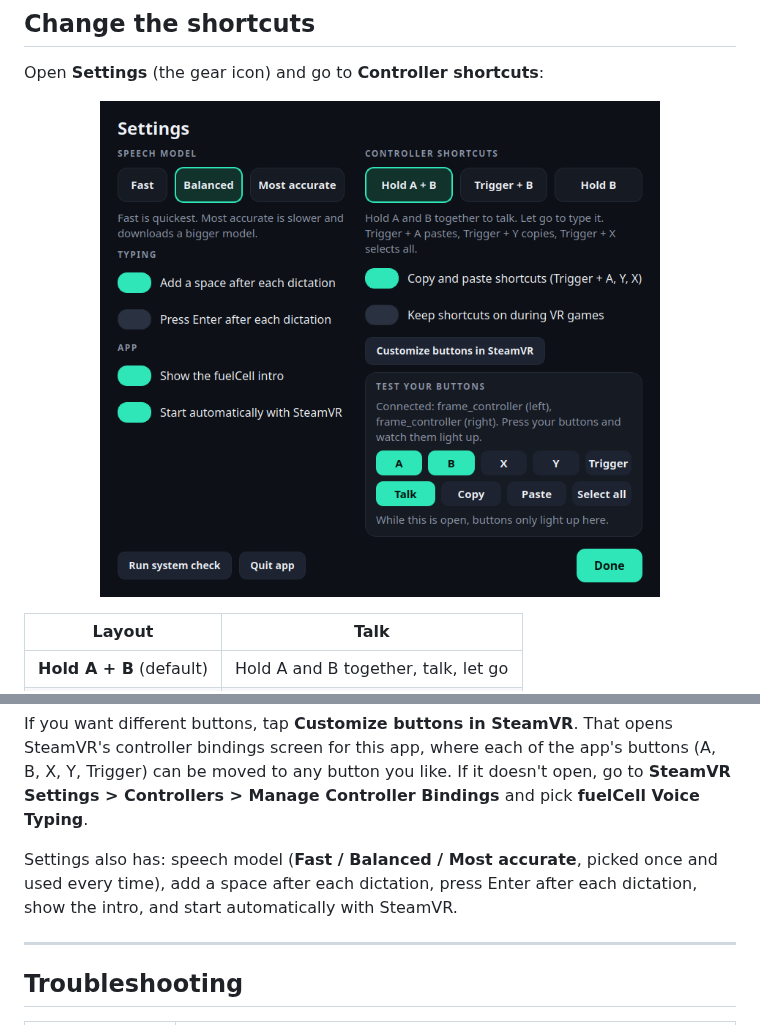
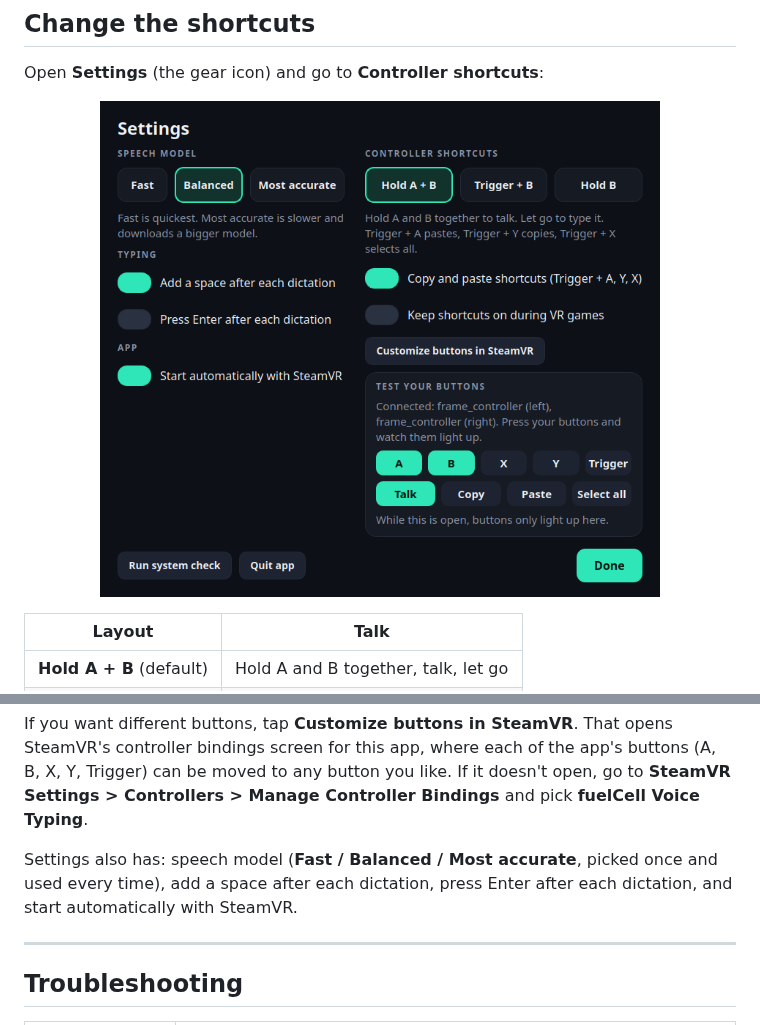
Before and after one commit to juanramosjr1/frame-voice, a Markdown page: README.md, 2 parts joined by grey strips. Drawn GitHub-style; pictures changed too: docs/settings.png.

```diff
--- a/README.md
+++ b/README.md
@@ -81,7 +81,7 @@ In every layout, **Trigger + A** pastes, **Trigger + Y** copies and **Trigger +
 
 If you want different buttons, tap **Customize buttons in SteamVR**. That opens SteamVR's controller bindings screen for this app, where each of the app's buttons (A, B, X, Y, Trigger) can be moved to any button you like. If it doesn't open, go to **SteamVR Settings > Controllers > Manage Controller Bindings** and pick **fuelCell Voice Typing**.
 
-Settings also has: speech model (**Fast / Balanced / Most accurate**, picked once and used every time), add a space after each dictation, press Enter after each dictation, show the intro, and start automatically with SteamVR.
+Settings also has: speech model (**Fast / Balanced / Most accurate**, picked once and used every time), add a space after each dictation, press Enter after each dictation, and start automatically with SteamVR.
 
 ---
 
```
Also changed, not shown: 4 other files.
